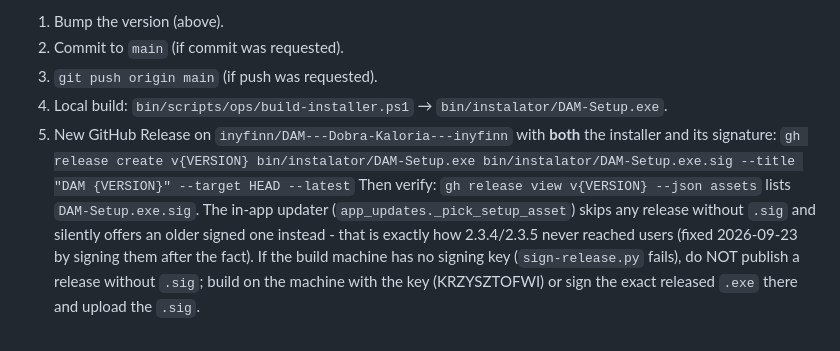
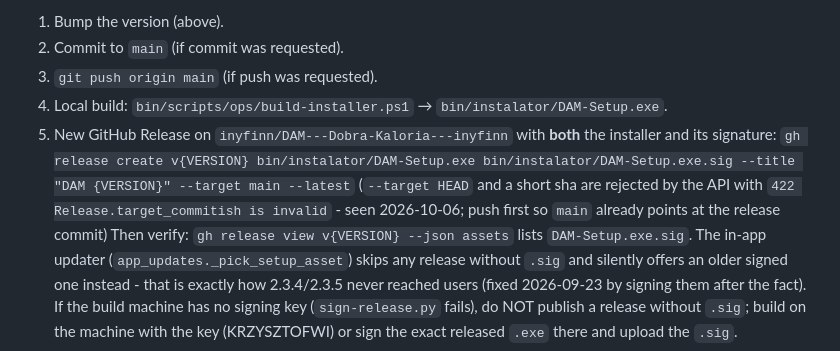
Before and after one commit to inyfinn/DAM---Dobra-Kaloria---inyfinn, a Markdown page: CLAUDE.md, the part around the change. Rendered like a GitHub page.

Commit message:
CLAUDE.md: gh release --target main (HEAD odrzucane przez API, 422)
Co-Authored-By: Claude Fable 5.1 <noreply@anthropic.com>

```diff
--- a/CLAUDE.md
+++ b/CLAUDE.md
@@ -31,7 +31,8 @@ When the user asks for "commit + push + build" / "zrób instalator" / "wyślij r
 3. `git push origin main` (if push was requested).
 4. Local build: `bin/scripts/ops/build-installer.ps1` → `bin/instalator/DAM-Setup.exe`.
 5. New GitHub Release on `inyfinn/DAM---Dobra-Kaloria---inyfinn` with **both** the installer and its signature:
-   `gh release create v{VERSION} bin/instalator/DAM-Setup.exe bin/instalator/DAM-Setup.exe.sig --title "DAM {VERSION}" --target HEAD --latest`
+   `gh release create v{VERSION} bin/instalator/DAM-Setup.exe bin/instalator/DAM-Setup.exe.sig --title "DAM {VERSION}" --target main --latest`
+   (`--target HEAD` and a short sha are rejected by the API with `422 Release.target_commitish is invalid` - seen 2026-10-06; push first so `main` already points at the release commit)
    Then verify: `gh release view v{VERSION} --json assets` lists `DAM-Setup.exe.sig`. The in-app updater (`app_updates._pick_setup_asset`) skips any release without `.sig` and silently offers an older signed one instead - that is exactly how 2.3.4/2.3.5 never reached users (fixed 2026-09-23 by signing them after the fact). If the build machine has no signing key (`sign-release.py` fails), do NOT publish a release without `.sig`; build on the machine with the key (KRZYSZTOFWI) or sign the exact released `.exe` there and upload the `.sig`.
 6. Report back the release URL: `https://github.com/inyfinn/DAM---Dobra-Kaloria---inyfinn/releases/tag/v{VERSION}`
 
```
